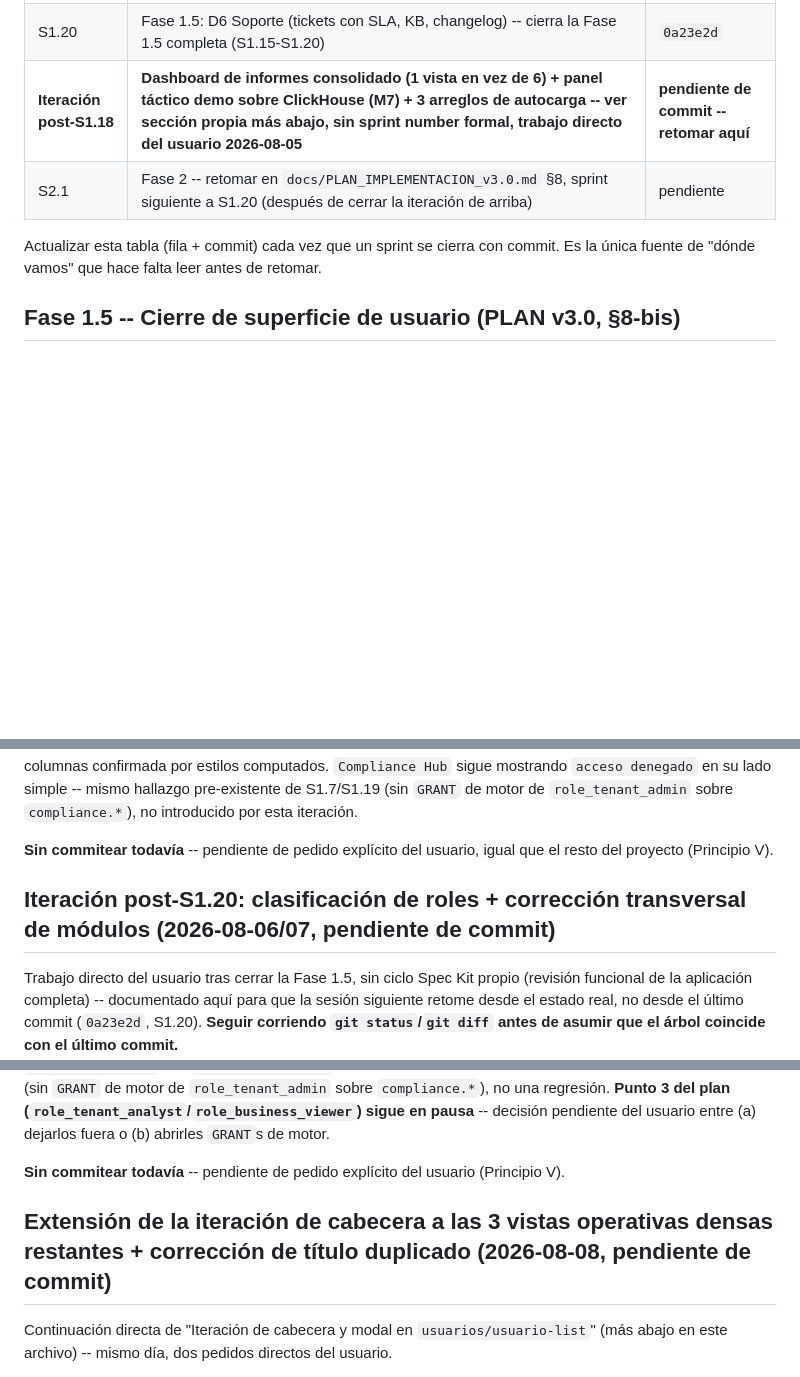
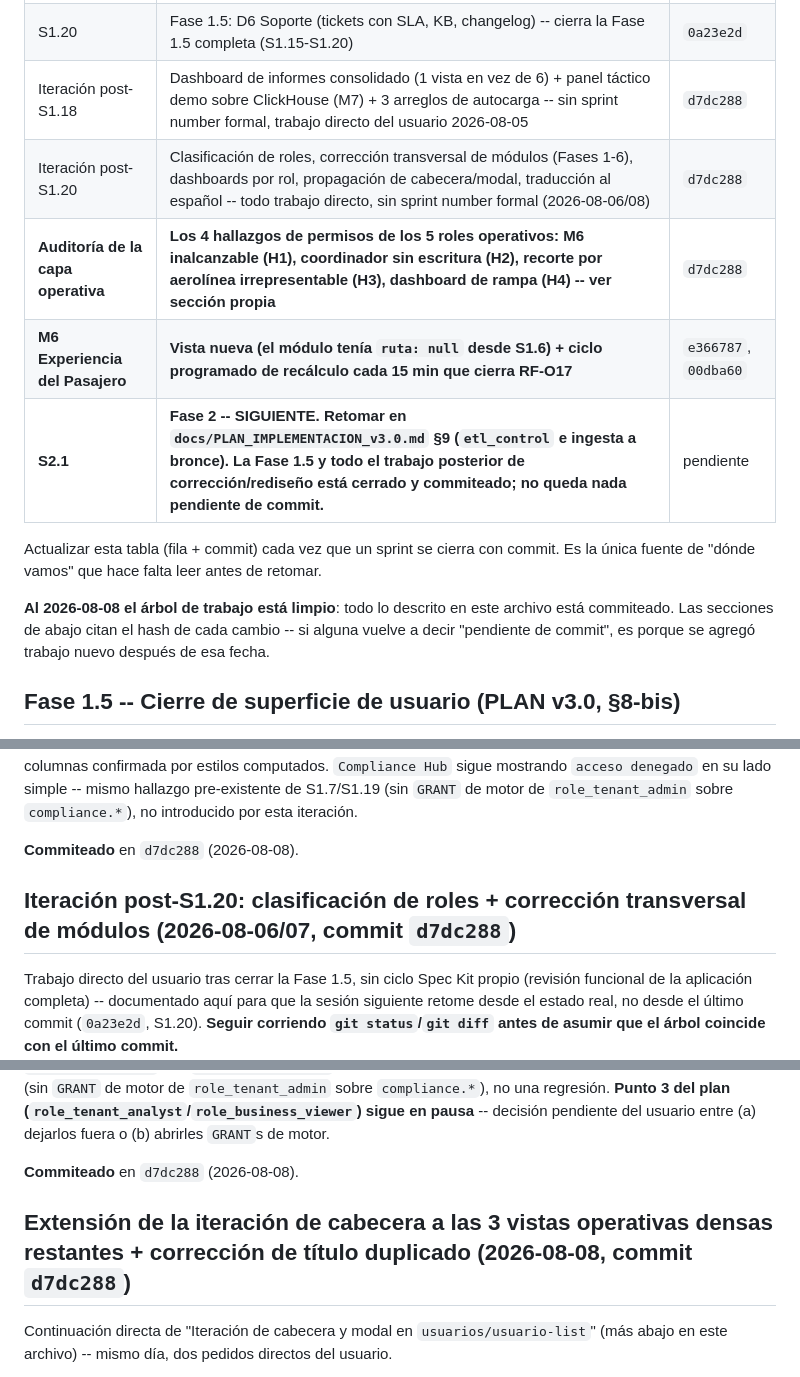
Before and after one commit to khrizzcoronel/AeroHub, a Markdown page: CLAUDE.md, 3 parts joined by grey strips. Rendered like a GitHub page; blank space fills up the shorter version.

```diff
--- a/CLAUDE.md
+++ b/CLAUDE.md
@@ -112,12 +112,20 @@ cualquier discrepancia con este archivo, la constitución prevalece.
 | S1.18 | Fase 1.5: informes operativos (familia RF-I nueva) -- 6 informes (simple+compuesto) en M1/M3/M4/M5/Tenancy/M9, primitivo `.ah-informe`, exportación CSV, auditoría de emisión en M5/M9 | `3e066ba` |
 | S1.19 | Fase 1.5: Compliance Hub (M9) -- listados/catálogos nuevos, vista `compliance/panel`, hallazgo de scopes de `role_sre` corregido | `7b0cc68` |
 | S1.20 | Fase 1.5: D6 Soporte (tickets con SLA, KB, changelog) -- cierra la Fase 1.5 completa (S1.15-S1.20) | `0a23e2d` |
-| **Iteración post-S1.18** | **Dashboard de informes consolidado (1 vista en vez de 6) + panel táctico demo sobre ClickHouse (M7) + 3 arreglos de autocarga -- ver sección propia más abajo, sin sprint number formal, trabajo directo del usuario 2026-08-05** | **pendiente de commit -- retomar aquí** |
-| S2.1 | Fase 2 -- retomar en `docs/PLAN_IMPLEMENTACION_v3.0.md` §8, sprint siguiente a S1.20 (después de cerrar la iteración de arriba) | pendiente |
+| Iteración post-S1.18 | Dashboard de informes consolidado (1 vista en vez de 6) + panel táctico demo sobre ClickHouse (M7) + 3 arreglos de autocarga -- sin sprint number formal, trabajo directo del usuario 2026-08-05 | `d7dc288` |
+| Iteración post-S1.20 | Clasificación de roles, corrección transversal de módulos (Fases 1-6), dashboards por rol, propagación de cabecera/modal, traducción al español -- todo trabajo directo, sin sprint number formal (2026-08-06/08) | `d7dc288` |
+| **Auditoría de la capa operativa** | **Los 4 hallazgos de permisos de los 5 roles operativos: M6 inalcanzable (H1), coordinador sin escritura (H2), recorte por aerolínea irrepresentable (H3), dashboard de rampa (H4) -- ver sección propia** | `d7dc288` |
+| **M6 Experiencia del Pasajero** | **Vista nueva (el módulo tenía `ruta: null` desde S1.6) + ciclo programado de recálculo cada 15 min que cierra RF-O17** | `e366787`, `00dba60` |
+| **S2.1** | **Fase 2 -- SIGUIENTE. Retomar en `docs/PLAN_IMPLEMENTACION_v3.0.md` §9 (`etl_control` e ingesta a bronce). La Fase 1.5 y todo el trabajo posterior de corrección/rediseño está cerrado y commiteado; no queda nada pendiente de commit.** | pendiente |
 
 Actualizar esta tabla (fila + commit) cada vez que un sprint se cierra con
 commit. Es la única fuente de "dónde vamos" que hace falta leer antes de
 retomar.
+
+**Al 2026-08-08 el árbol de trabajo está limpio**: todo lo descrito en este
+archivo está commiteado. Las secciones de abajo citan el hash de cada
+cambio -- si alguna vuelve a decir "pendiente de commit", es porque se
+agregó trabajo nuevo después de esa fecha.
 
 ## Fase 1.5 -- Cierre de superficie de usuario (PLAN v3.0, §8-bis)
 
@@ -555,10 +563,9 @@ pre-existente de S1.7/S1.19 (sin `GRANT` de motor de
 `role_tenant_admin` sobre `compliance.*`), no introducido por esta
 iteración.
 
-**Sin commitear todavía** -- pendiente de pedido explícito del
-usuario, igual que el resto del proyecto (Principio V).
-
-## Iteración post-S1.20: clasificación de roles + corrección transversal de módulos (2026-08-06/07, pendiente de commit)
+**Commiteado** en `d7dc288` (2026-08-08).
+
+## Iteración post-S1.20: clasificación de roles + corrección transversal de módulos (2026-08-06/07, commit `d7dc288`)
 
 Trabajo directo del usuario tras cerrar la Fase 1.5, sin ciclo Spec Kit
 propio (revisión funcional de la aplicación completa) -- documentado
@@ -1211,10 +1217,9 @@ motor de `role_tenant_admin` sobre `compliance.*`), no una regresión.
 en pausa** -- decisión pendiente del usuario entre (a) dejarlos fuera
 o (b) abrirles `GRANT`s de motor.
 
-**Sin commitear todavía** -- pendiente de pedido explícito del usuario
-(Principio V).
-
-## Extensión de la iteración de cabecera a las 3 vistas operativas densas restantes + corrección de título duplicado (2026-08-08, pendiente de commit)
+**Commiteado** en `d7dc288` (2026-08-08).
+
+## Extensión de la iteración de cabecera a las 3 vistas operativas densas restantes + corrección de título duplicado (2026-08-08, commit `d7dc288`)
 
 Continuación directa de "Iteración de cabecera y modal en
 `usuarios/usuario-list`" (más abajo en este archivo) -- mismo día, dos
```
Also changed, not shown: other parts of CLAUDE.md (+35 -42 lines).
